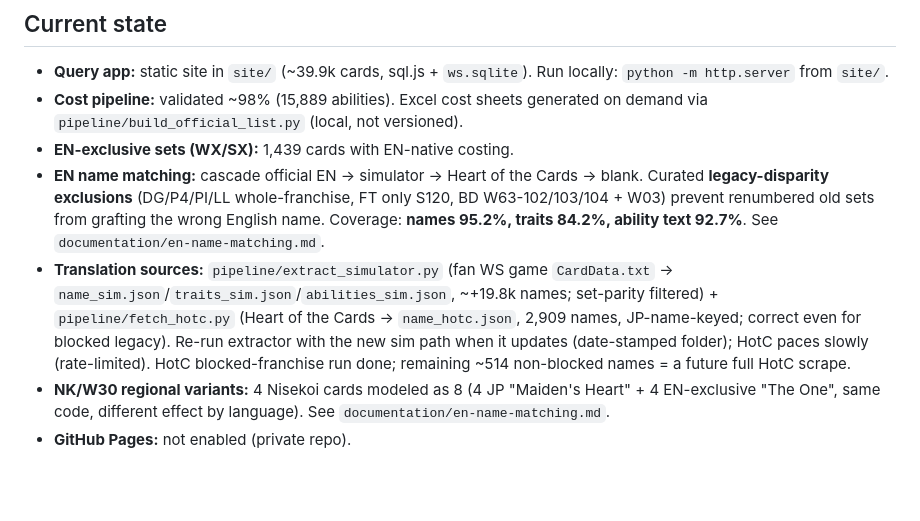
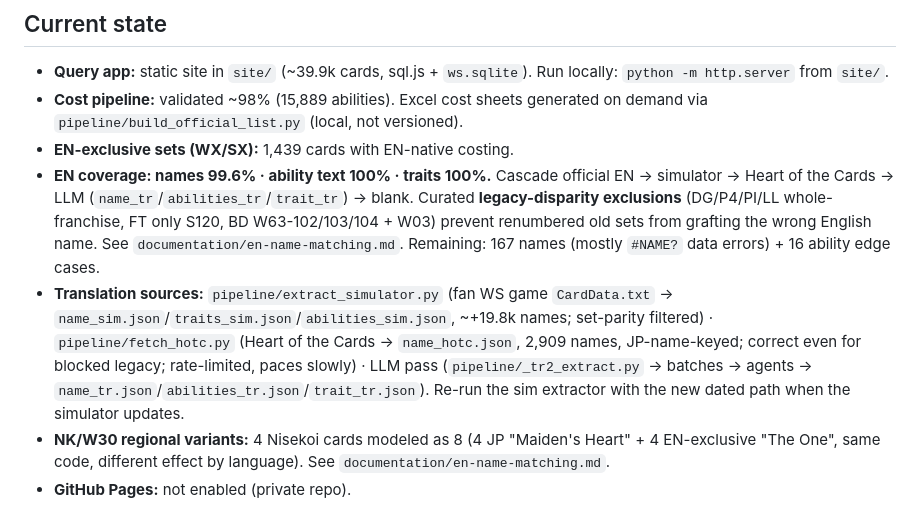
Before and after one commit to Cris-Oblea/ws-card-db, a Markdown page: STATUS.md, the part around the change. Rendered like a GitHub page; blank space fills up the shorter version.

Commit message:
docs: update STATUS — EN coverage names 99.6% / abilities 100% / traits 100%
Co-Authored-By: Claude Opus 4.8 (1M context) <noreply@anthropic.com>

```diff
--- a/STATUS.md
+++ b/STATUS.md
@@ -10,8 +10,8 @@
 - **Query app:** static site in `site/` (~39.9k cards, sql.js + `ws.sqlite`). Run locally: `python -m http.server` from `site/`.
 - **Cost pipeline:** validated ~98% (15,889 abilities). Excel cost sheets generated on demand via `pipeline/build_official_list.py` (local, not versioned).
 - **EN-exclusive sets (WX/SX):** 1,439 cards with EN-native costing.
-- **EN name matching:** cascade official EN → simulator → Heart of the Cards → blank. Curated **legacy-disparity exclusions** (DG/P4/PI/LL whole-franchise, FT only S120, BD W63-102/103/104 + W03) prevent renumbered old sets from grafting the wrong English name. Coverage: **names 95.2%, traits 84.2%, ability text 92.7%**. See `documentation/en-name-matching.md`.
-- **Translation sources:** `pipeline/extract_simulator.py` (fan WS game `CardData.txt` → `name_sim.json`/`traits_sim.json`/`abilities_sim.json`, ~+19.8k names; set-parity filtered) + `pipeline/fetch_hotc.py` (Heart of the Cards → `name_hotc.json`, 2,909 names, JP-name-keyed; correct even for blocked legacy). Re-run extractor with the new sim path when it updates (date-stamped folder); HotC paces slowly (rate-limited). HotC blocked-franchise run done; remaining ~514 non-blocked names = a future full HotC scrape.
+- **EN coverage: names 99.6% · ability text 100% · traits 100%.** Cascade official EN → simulator → Heart of the Cards → LLM (`name_tr`/`abilities_tr`/`trait_tr`) → blank. Curated **legacy-disparity exclusions** (DG/P4/PI/LL whole-franchise, FT only S120, BD W63-102/103/104 + W03) prevent renumbered old sets from grafting the wrong English name. See `documentation/en-name-matching.md`. Remaining: 167 names (mostly `#NAME?` data errors) + 16 ability edge cases.
+- **Translation sources:** `pipeline/extract_simulator.py` (fan WS game `CardData.txt` → `name_sim.json`/`traits_sim.json`/`abilities_sim.json`, ~+19.8k names; set-parity filtered) · `pipeline/fetch_hotc.py` (Heart of the Cards → `name_hotc.json`, 2,909 names, JP-name-keyed; correct even for blocked legacy; rate-limited, paces slowly) · LLM pass (`pipeline/_tr2_extract.py` → batches → agents → `name_tr.json`/`abilities_tr.json`/`trait_tr.json`). Re-run the sim extractor with the new dated path when the simulator updates.
 - **NK/W30 regional variants:** 4 Nisekoi cards modeled as 8 (4 JP "Maiden's Heart" + 4 EN-exclusive "The One", same code, different effect by language). See `documentation/en-name-matching.md`.
 - **GitHub Pages:** not enabled (private repo).
 
```
